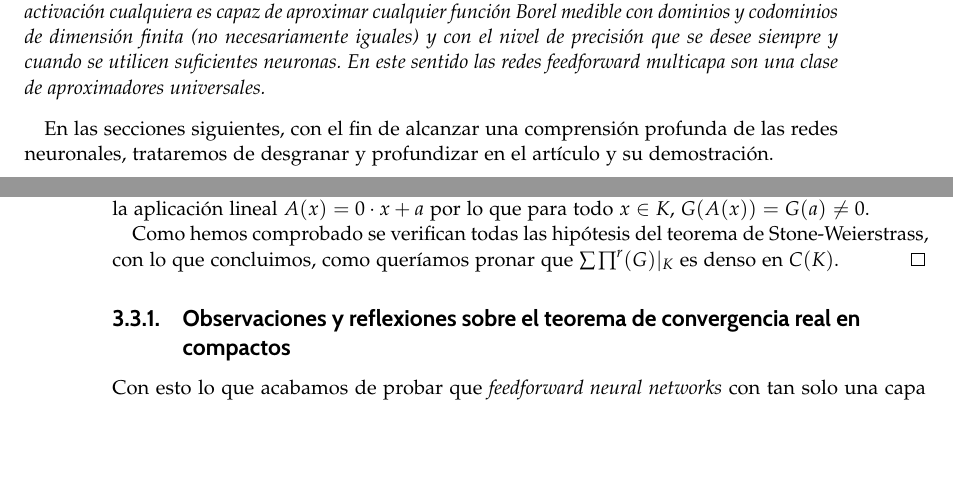
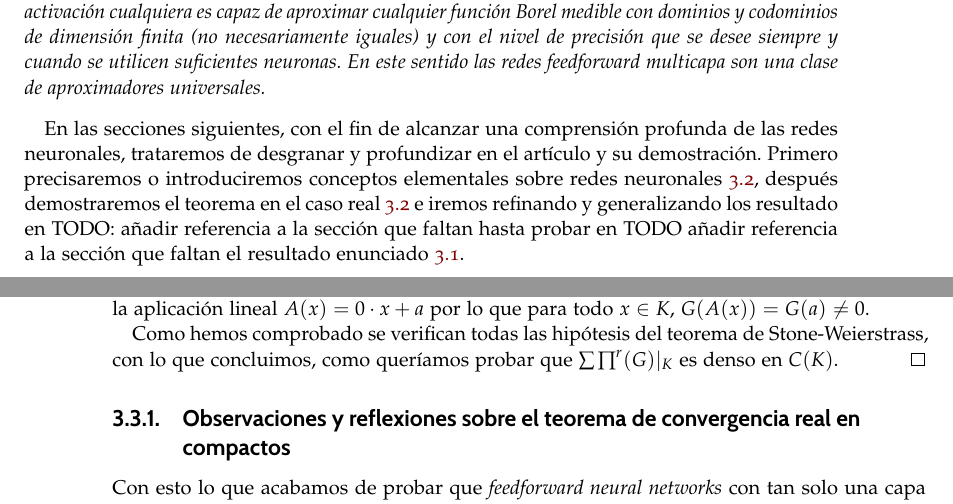
Before and after one commit to BlancaCC/TFG-Estudio-de-las-redes-neuronales, a LaTeX book (doc/tfg.tex, which reads doc/capitulos/articulo_rrnn_aproximadores_universales/desgranando_el_articulo/articulo_2_teorema_1_hasta_lema_2_2.tex, doc/capitulos/articulo_rrnn_aproximadores_universales/introduccion.tex): two parts of pages 23 and 28 of 39, joined at a grey line, cut so that both start at the same text, the shorter picture padded with empty space. Compiled offline with pdfLaTeX.

Commit message:
Añade correcciones basadas en comentarios de JJ #40 #56

```diff
--- a/doc/capitulos/articulo_rrnn_aproximadores_universales/desgranando_el_articulo/articulo_2_teorema_1_hasta_lema_2_2.tex
+++ b/doc/capitulos/articulo_rrnn_aproximadores_universales/desgranando_el_articulo/articulo_2_teorema_1_hasta_lema_2_2.tex
@@ -67,7 +69,7 @@
     Por ser $G$ no constante volvemos a tomar un $a \in \R$ tal que $G(a) \neq 0$ , consideramos ahora la aplicación lineal
     $A(x) = 0 \cdot x + a$ por lo que para todo $x \in K$, $G(A(x)) = G(a) \neq 0$.
 
-    Como hemos comprobado se verifican todas las hipótesis del teorema de Stone-Weierstrass, con lo que concluimos, como queríamos pronar que $\pmcg |_K$ es denso en $C(K). $
+    Como hemos comprobado se verifican todas las hipótesis del teorema de Stone-Weierstrass, con lo que concluimos, como queríamos probar que $\pmcg |_K$ es denso en $C(K). $
 \end{proof}
 
 \subsection{Observaciones y reflexiones sobre el teorema de convergencia real en compactos}
--- a/doc/capitulos/articulo_rrnn_aproximadores_universales/introduccion.tex
+++ b/doc/capitulos/articulo_rrnn_aproximadores_universales/introduccion.tex
@@ -32,4 +31,11 @@ no fue hasta 1989 que se descubrió formalmente su alcance.
 \end{teorema}
 
 En las secciones siguientes, con el fin de alcanzar una comprensión profunda de las redes neuronales,
-trataremos de desgranar y profundizar en el artículo y su demostración.
+trataremos de desgranar y profundizar en el artículo y su demostración. Primero precisaremos o introduciremos conceptos elementales
+sobre redes neuronales \ref{ch:articulo:sec:defincionesPrimeras}, después demostraremos el teorema en el caso real
+\ref{teo:TeoremaConvergenciaRealEnCompactosDefinicionesEsenciales} e iremos refinando y generalizando los resultado
+en
+TODO: añadir referencia a la sección  que faltan
+hasta probar en
+TODO añadir referencia a la sección  que faltan
+el resultado enunciado \ref{teo:MFNAUA}.
```
Also changed, not shown: doc/capitulos/articulo_rrnn_aproximadores_universales/conclusiones_finales.tex (+3 -3 lines), doc/capitulos/articulo_rrnn_aproximadores_universales/desgranando_el_articulo/articulo_1_primeras_definiciones.tex (+1 -1 lines), doc/capitulos/articulo_rrnn_aproximadores_universales/desgranando_el_articulo/articulo_2_teorema_1_hasta_lema_2_2.tex (4 more changed lines), doc/capitulos/articulo_rrnn_aproximadores_universales/introduccion.tex (3 more changed lines).
